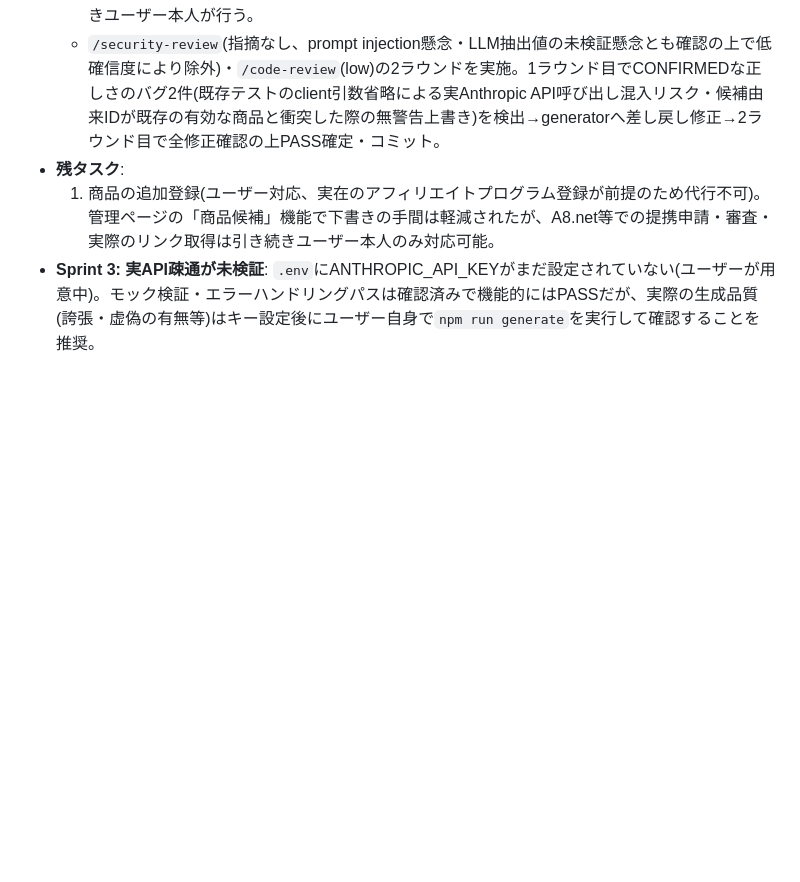
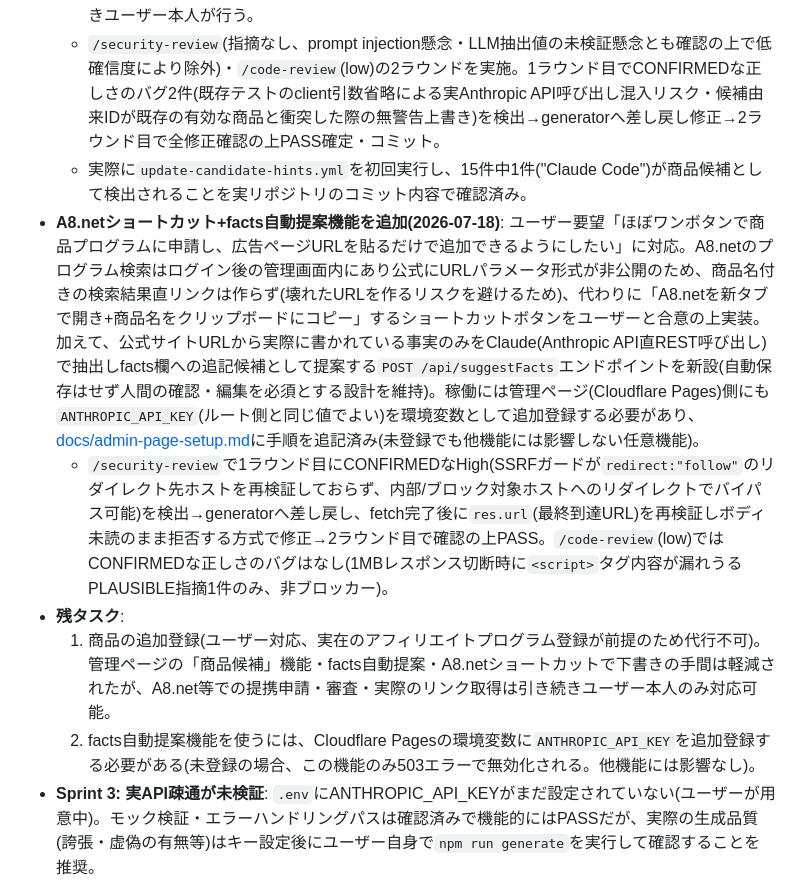
Before and after one commit to menx8374-source/x-auto-post, a Markdown page: docs/project-memory.md, the part around the change. Rendered like a GitHub page; blank space fills up the shorter version.

Commit message:
プロジェクトメモリ更新: A8.netショートカット・facts自動提案機能の追加を記録
Co-Authored-By: Claude Sonnet 5 <noreply@anthropic.com>

```diff
--- a/docs/project-memory.md
+++ b/docs/project-memory.md
@@ -65,8 +65,12 @@ X(旧Twitter)上で、Web上で今まさに注目度が急上昇している最
 - **商品候補の自動検出機能を追加(2026-07-18)**: ユーザー依頼「おすすめのアフィリエイトプログラムを自動で追加して」に対し、A8.net等ASPの提携申請・審査・リンク発行を完全自動化するのは(1)ASP利用規約違反(無断スクレイピング)のリスク、(2)ユーザーのASPアカウント認証情報そのものを保存する必要が生じる重大なセキュリティリスク、の2点から見送ることをユーザーと合意し、代わりに「候補の自動提案+手入力の最小化」で実装(WebSearchでA8.net公式ドキュメントを調査し、自己サービス型のリンク取得APIが公式には存在しないことを確認した上での判断)。
   - `src/generateCandidateHints.ts`を拡張し、収集済みAIニュース上位15件のタイトルをまとめて1回のAnthropic API呼び出しで分類、特定の商業的AI製品・サービスが主題の項目には商品名・(タイトルから明確な場合のみ)公式URL推測を付加する`productCandidate`フィールドを追加。景品表示法対応のため、商品の特長・事実情報はモデルに一切生成させず(ハルシネーション対策)、factsは空のまま管理ページでのユーザー入力に委ねる設計を維持。管理ページに「商品として追加」ボタンを追加し、押下時に商品追加フォームをname/officialUrl事前入力・enabled=false(下書き)の状態で開く。実際のアフィリエイトリンク取得・入力・有効化は引き続きユーザー本人が行う。
   - `/security-review`(指摘なし、prompt injection懸念・LLM抽出値の未検証懸念とも確認の上で低確信度により除外)・`/code-review`(low)の2ラウンドを実施。1ラウンド目でCONFIRMEDな正しさのバグ2件(既存テストのclient引数省略による実Anthropic API呼び出し混入リスク・候補由来IDが既存の有効な商品と衝突した際の無警告上書き)を検出→generatorへ差し戻し修正→2ラウンド目で全修正確認の上PASS確定・コミット。
+  - 実際に`update-candidate-hints.yml`を初回実行し、15件中1件("Claude Code")が商品候補として検出されることを実リポジトリのコミット内容で確認済み。
+- **A8.netショートカット+facts自動提案機能を追加(2026-07-18)**: ユーザー要望「ほぼワンボタンで商品プログラムに申請し、広告ページURLを貼るだけで追加できるようにしたい」に対応。A8.netのプログラム検索はログイン後の管理画面内にあり公式にURLパラメータ形式が非公開のため、商品名付きの検索結果直リンクは作らず(壊れたURLを作るリスクを避けるため)、代わりに「A8.netを新タブで開き+商品名をクリップボードにコピー」するショートカットボタンをユーザーと合意の上実装。加えて、公式サイトURLから実際に書かれている事実のみをClaude(Anthropic API直REST呼び出し)で抽出しfacts欄への追記候補として提案する`POST /api/suggestFacts`エンドポイントを新設(自動保存はせず人間の確認・編集を必須とする設計を維持)。稼働には管理ページ(Cloudflare Pages)側にも`ANTHROPIC_API_KEY`(ルート側と同じ値でよい)を環境変数として追加登録する必要があり、[docs/admin-page-setup.md](admin-page-setup.md)に手順を追記済み(未登録でも他機能には影響しない任意機能)。
+  - `/security-review`で1ラウンド目にCONFIRMEDなHigh(SSRFガードが`redirect:"follow"`のリダイレクト先ホストを再検証しておらず、内部/ブロック対象ホストへのリダイレクトでバイパス可能)を検出→generatorへ差し戻し、fetch完了後に`res.url`(最終到達URL)を再検証しボディ未読のまま拒否する方式で修正→2ラウンド目で確認の上PASS。`/code-review`(low)ではCONFIRMEDな正しさのバグはなし(1MBレスポンス切断時に`<script>`タグ内容が漏れうるPLAUSIBLE指摘1件のみ、非ブロッカー)。
 - **残タスク**:
-  1. 商品の追加登録(ユーザー対応、実在のアフィリエイトプログラム登録が前提のため代行不可)。管理ページの「商品候補」機能で下書きの手間は軽減されたが、A8.net等での提携申請・審査・実際のリンク取得は引き続きユーザー本人のみ対応可能。
+  1. 商品の追加登録(ユーザー対応、実在のアフィリエイトプログラム登録が前提のため代行不可)。管理ページの「商品候補」機能・facts自動提案・A8.netショートカットで下書きの手間は軽減されたが、A8.net等での提携申請・審査・実際のリンク取得は引き続きユーザー本人のみ対応可能。
+  2. facts自動提案機能を使うには、Cloudflare Pagesの環境変数に`ANTHROPIC_API_KEY`を追加登録する必要がある(未登録の場合、この機能のみ503エラーで無効化される。他機能には影響なし)。
 - **Sprint 3: 実API疎通が未検証**: `.env`にANTHROPIC_API_KEYがまだ設定されていない(ユーザーが用意中)。モック検証・エラーハンドリングパスは確認済みで機能的にはPASSだが、実際の生成品質(誇張・虚偽の有無等)はキー設定後にユーザー自身で`npm run generate`を実行して確認することを推奨。
 - **Sprint 6: 実X API疎通が未検証**: `.env`にX_API_KEY等が未設定(過去プロジェクトx-auto-postのGitHub Secrets再利用予定だがローカル`.env`には未反映)。モック検証・返信連結・429リトライ・部分失敗記録は確認済みで機能的にはPASSだが、実際にXへ投稿できるかはキー設定後にユーザー自身で`npm run post`を実行して確認することを推奨。
 - **Sprint 7で残った軽微な指摘(非ブロッカー、PASS済み)**: (1) `test/postHistory.test.ts`の「誤スキップ防止」テストが、JST変換ロジックが将来再び壊れても検知できない弱いアサーションになっている(修正版JSTロジックと未修正UTC版ロジックのどちらでも同じ結果を返すテストケースのため)。より厳密なテストケース(UTC日は同一だがJST日が異なるペア)への差し替えを推奨。(2) `publish.ts`(本番cron経路)がスキップ時にexitCode=1を返さない(dryRun.tsとの非対称、受け入れ基準に規定はなく実害なし)。
```
